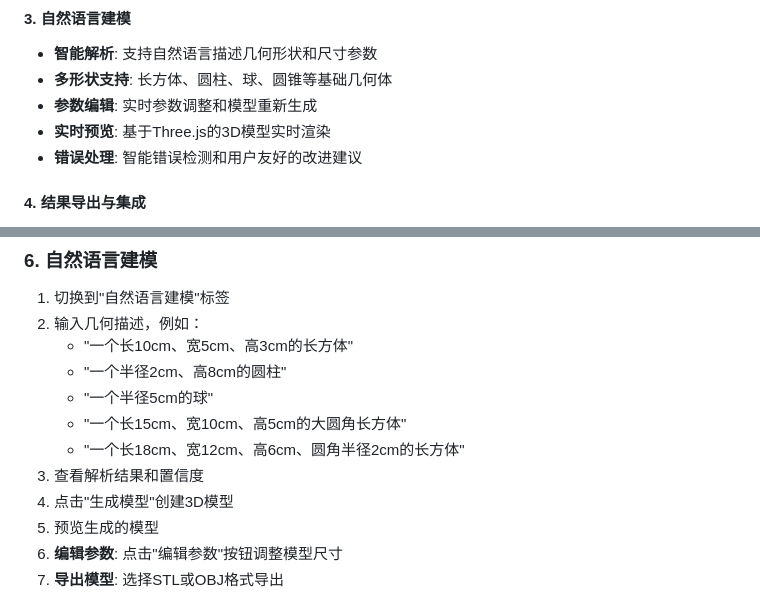
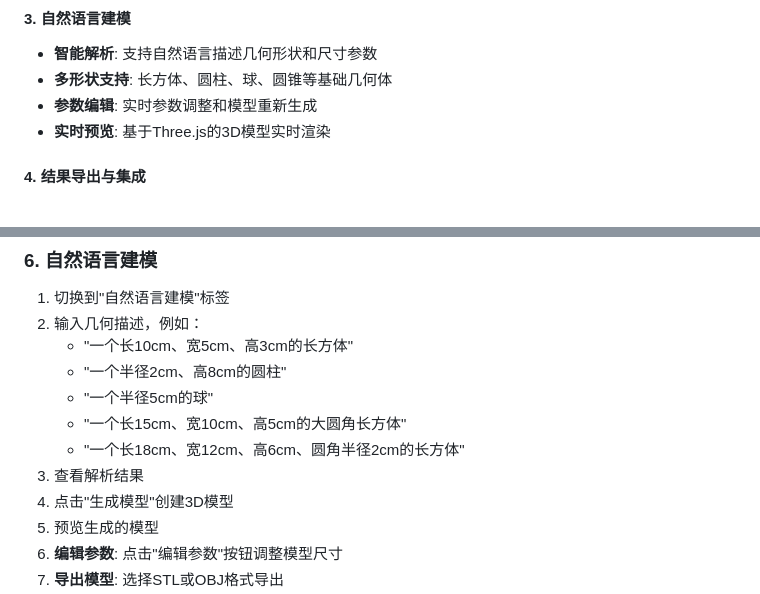
Before and after one commit to Captain-Bridge/CAD-CG2025, a Markdown page: 说明文档.md, 2 parts joined by grey strips. Rendered like a GitHub page.

```diff
--- a/说明文档.md
+++ b/说明文档.md
@@ -20,7 +20,6 @@
 - **多形状支持**: 长方体、圆柱、球、圆锥等基础几何体
 - **参数编辑**: 实时参数调整和模型重新生成
 - **实时预览**: 基于Three.js的3D模型实时渲染
-- **错误处理**: 智能错误检测和用户友好的改进建议
 
 #### 4. 结果导出与集成
 - **多格式导出**: 支持STL、OBJ等主流3D格式
@@ -314,7 +313,7 @@ npm run dev
    - "一个半径5cm的球"
    - "一个长15cm、宽10cm、高5cm的大圆角长方体"
    - "一个长18cm、宽12cm、高6cm、圆角半径2cm的长方体"
-3. 查看解析结果和置信度
+3. 查看解析结果
 4. 点击"生成模型"创建3D模型
 5. 预览生成的模型
 6. **编辑参数**: 点击"编辑参数"按钮调整模型尺寸
```
Also changed, not shown: other parts of 说明文档.md (+0 -42 lines).
